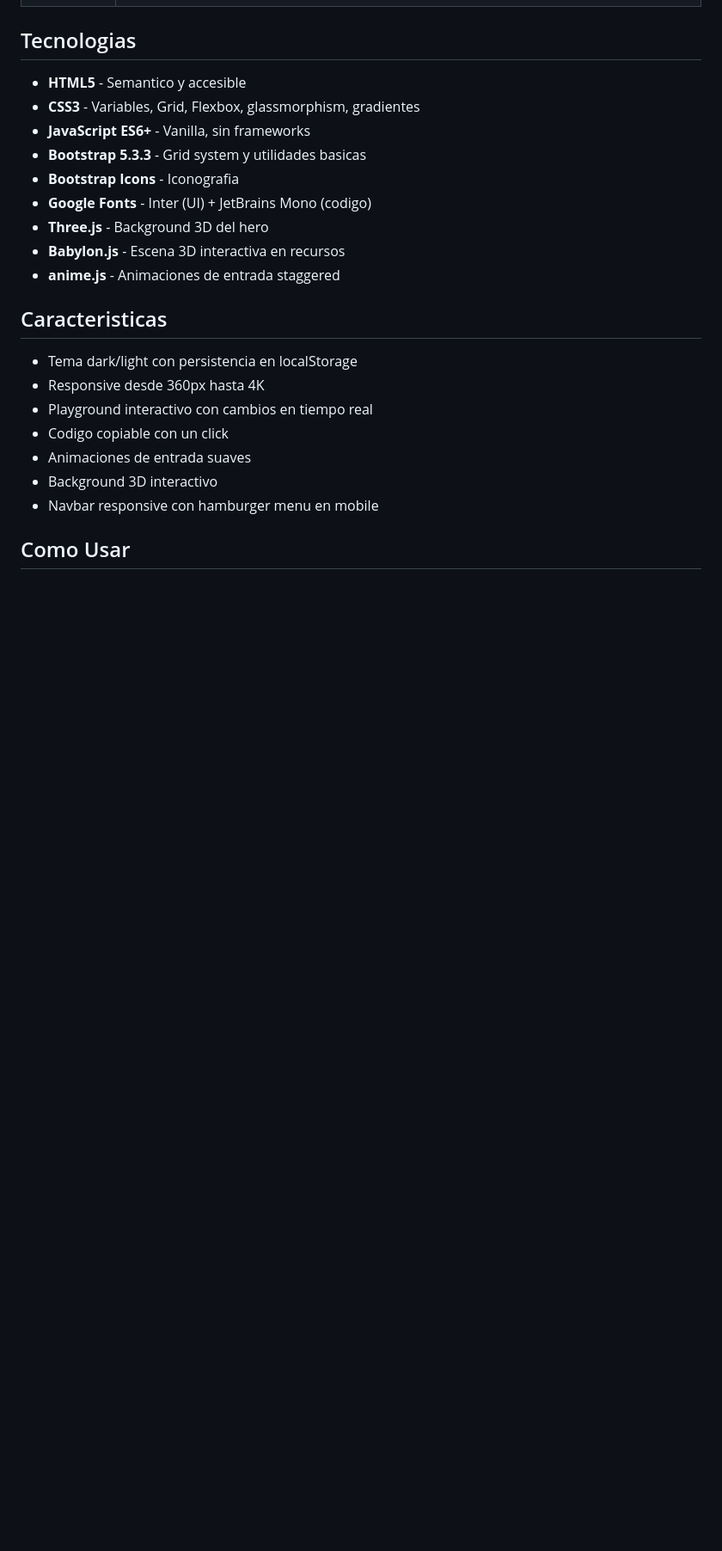
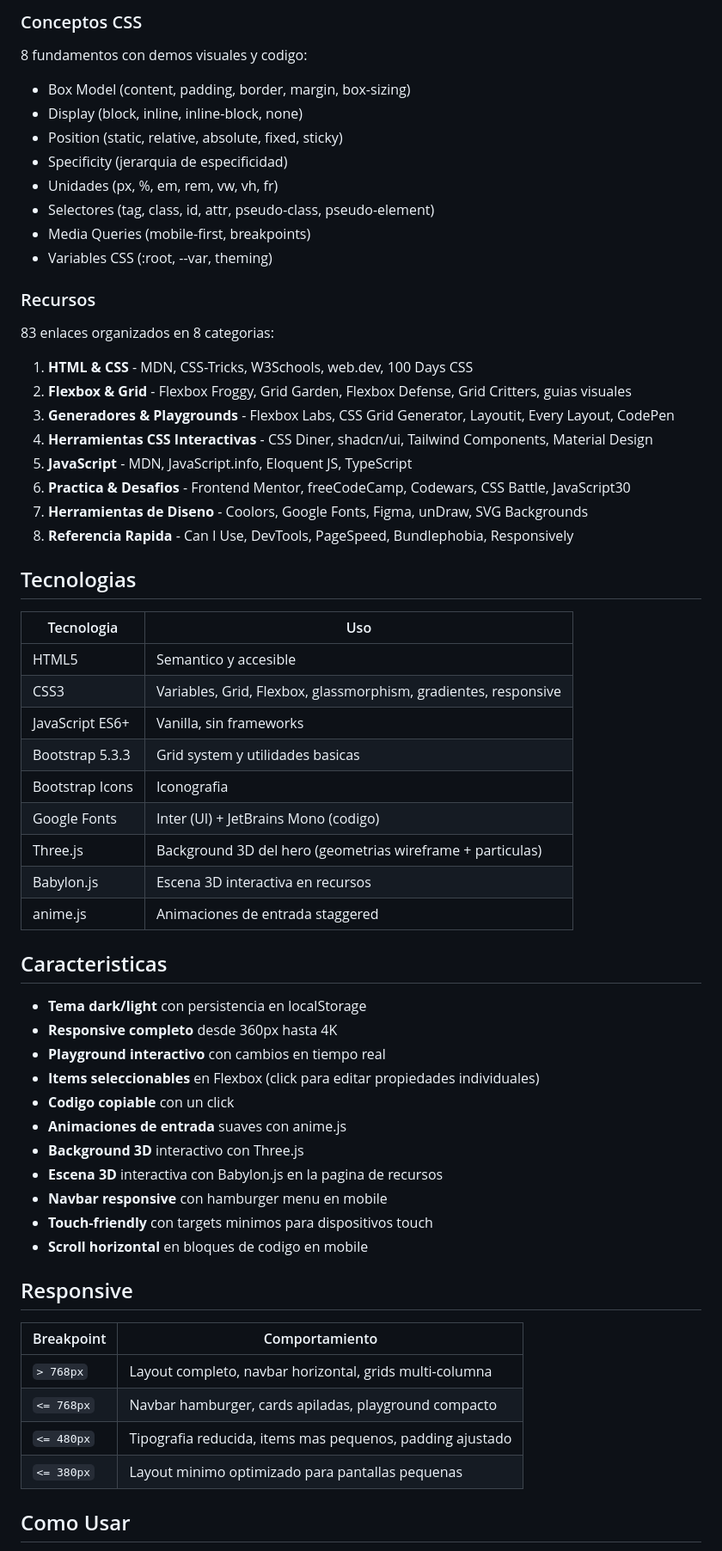
Before and after one commit to Apaza-Victor/FlexGrid, a Markdown page: README.md, the part around one of its changes. Shown at 86% size. GitHub-like rendering; blank space fills up the shorter version.

Commit message:
docs: actualizar README con informacion completa del proyecto

```diff
--- a/README.md
+++ b/README.md
@@ -38,25 +52,61 @@ FlexGrid/
+### Conceptos CSS
+8 fundamentos con demos visuales y codigo:
+- Box Model (content, padding, border, margin, box-sizing)
+- Display (block, inline, inline-block, none)
+- Position (static, relative, absolute, fixed, sticky)
+- Specificity (jerarquia de especificidad)
+- Unidades (px, %, em, rem, vw, vh, fr)
+- Selectores (tag, class, id, attr, pseudo-class, pseudo-element)
+- Media Queries (mobile-first, breakpoints)
+- Variables CSS (:root, --var, theming)
+
+### Recursos
+83 enlaces organizados en 8 categorias:
+1. **HTML & CSS** - MDN, CSS-Tricks, W3Schools, web.dev, 100 Days CSS
+2. **Flexbox & Grid** - Flexbox Froggy, Grid Garden, Flexbox Defense, Grid Critters, guias visuales
+3. **Generadores & Playgrounds** - Flexbox Labs, CSS Grid Generator, Layoutit, Every Layout, CodePen
+4. **Herramientas CSS Interactivas** - CSS Diner, shadcn/ui, Tailwind Components, Material Design
+5. **JavaScript** - MDN, JavaScript.info, Eloquent JS, TypeScript
+6. **Practica & Desafios** - Frontend Mentor, freeCodeCamp, Codewars, CSS Battle, JavaScript30
+7. **Herramientas de Diseno** - Coolors, Google Fonts, Figma, unDraw, SVG Backgrounds
+8. **Referencia Rapida** - Can I Use, DevTools, PageSpeed, Bundlephobia, Responsively
 
 ## Tecnologias
 
-- **HTML5** - Semantico y accesible
-- **CSS3** - Variables, Grid, Flexbox, glassmorphism, gradientes
-- **JavaScript ES6+** - Vanilla, sin frameworks
-- **Bootstrap 5.3.3** - Grid system y utilidades basicas
-- **Bootstrap Icons** - Iconografia
-- **Google Fonts** - Inter (UI) + JetBrains Mono (codigo)
-- **Three.js** - Background 3D del hero
-- **Babylon.js** - Escena 3D interactiva en recursos
-- **anime.js** - Animaciones de entrada staggered
+| Tecnologia | Uso |
+|------------|-----|
+| HTML5 | Semantico y accesible |
+| CSS3 | Variables, Grid, Flexbox, glassmorphism, gradientes, responsive |
+| JavaScript ES6+ | Vanilla, sin frameworks |
+| Bootstrap 5.3.3 | Grid system y utilidades basicas |
+| Bootstrap Icons | Iconografia |
+| Google Fonts | Inter (UI) + JetBrains Mono (codigo) |
+| Three.js | Background 3D del hero (geometrias wireframe + particulas) |
+| Babylon.js | Escena 3D interactiva en recursos |
+| anime.js | Animaciones de entrada staggered |
 
 ## Caracteristicas
 
-- Tema dark/light con persistencia en localStorage
-- Responsive desde 360px hasta 4K
-- Playground interactivo con cambios en tiempo real
-- Codigo copiable con un click
-- Animaciones de entrada suaves
-- Background 3D interactivo
-- Navbar responsive con hamburger menu en mobile
+- **Tema dark/light** con persistencia en localStorage
+- **Responsive completo** desde 360px hasta 4K
+- **Playground interactivo** con cambios en tiempo real
+- **Items seleccionables** en Flexbox (click para editar propiedades individuales)
+- **Codigo copiable** con un click
+- **Animaciones de entrada** suaves con anime.js
+- **Background 3D** interactivo con Three.js
+- **Escena 3D** interactiva con Babylon.js en la pagina de recursos
+- **Navbar responsive** con hamburger menu en mobile
+- **Touch-friendly** con targets minimos para dispositivos touch
+- **Scroll horizontal** en bloques de codigo en mobile
+
+## Responsive
+
+| Breakpoint | Comportamiento |
+|------------|----------------|
+| `> 768px` | Layout completo, navbar horizontal, grids multi-columna |
+| `<= 768px` | Navbar hamburger, cards apiladas, playground compacto |
+| `<= 480px` | Tipografia reducida, items mas pequenos, padding ajustado |
+| `<= 380px` | Layout minimo optimizado para pantallas pequenas |
 
 ## Como Usar
 
```
Also changed, not shown: other parts of README.md (+37 -21 lines).
